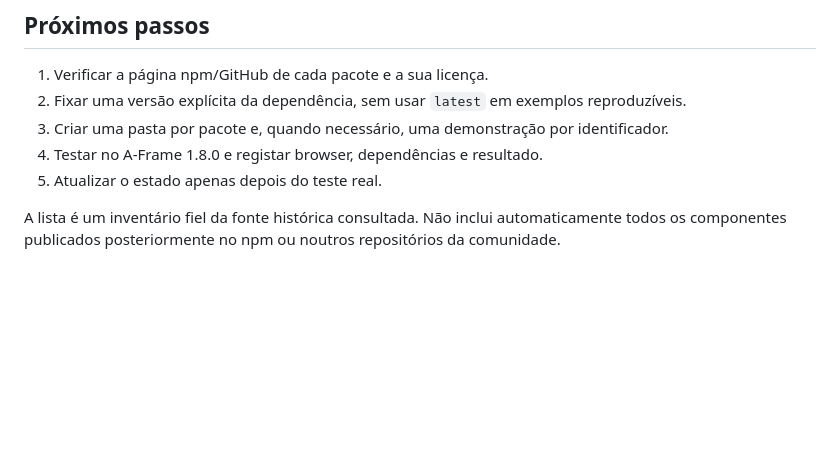
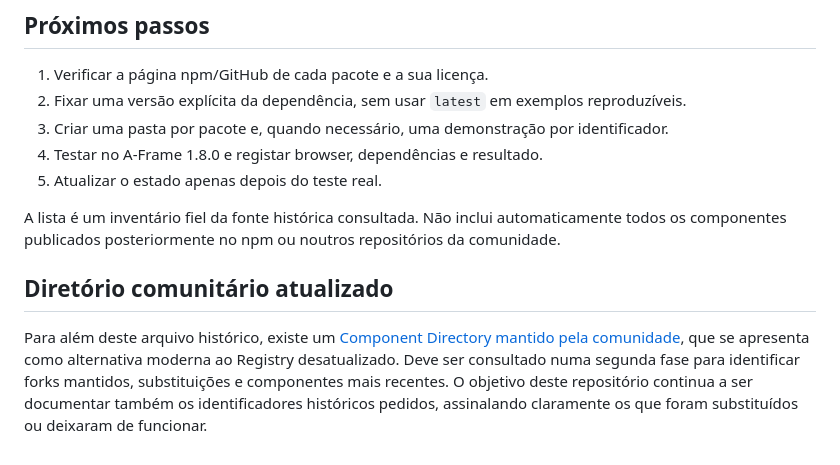
Before and after one commit to jsantoseidi-dotcom/A-FRAME, a Markdown page: examples/registry-inventory.md, the part around the change. GitHub-like rendering; blank space fills up the shorter version.

Commit message:
Add modern community component directory reference

```diff
--- a/examples/registry-inventory.md
+++ b/examples/registry-inventory.md
@@ -76,3 +76,8 @@ Fonte: [aframevr/aframe-registry — registry.yml](https://github.com/aframevr/a
 5. Atualizar o estado apenas depois do teste real.
 
 A lista é um inventário fiel da fonte histórica consultada. Não inclui automaticamente todos os componentes publicados posteriormente no npm ou noutros repositórios da comunidade.
+
+
+## Diretório comunitário atualizado
+
+Para além deste arquivo histórico, existe um [Component Directory mantido pela comunidade](https://github.com/c-frame/aframewiki/blob/gh-pages/en/pages/component-directory.md), que se apresenta como alternativa moderna ao Registry desatualizado. Deve ser consultado numa segunda fase para identificar forks mantidos, substituições e componentes mais recentes. O objetivo deste repositório continua a ser documentar também os identificadores históricos pedidos, assinalando claramente os que foram substituídos ou deixaram de funcionar.
```
